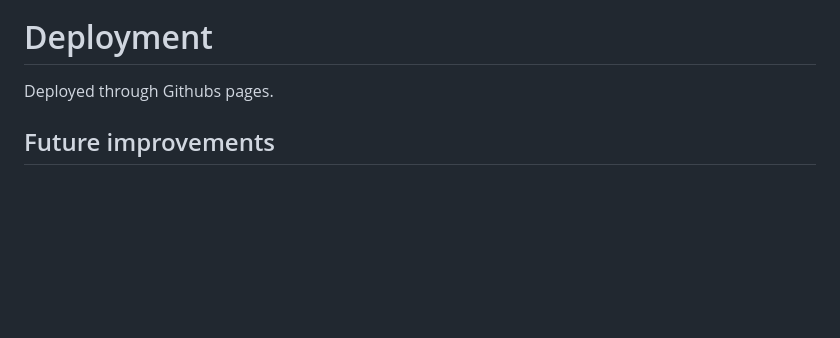
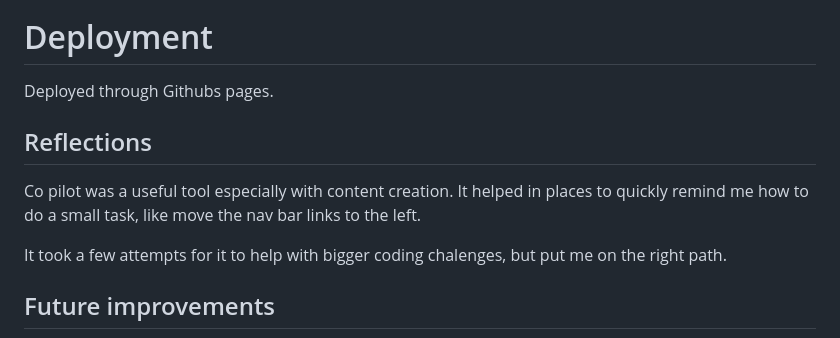
Before and after one commit to cal129/Flagstone-Demo, a Markdown page: README.md, the part around the change. Drawn GitHub-style; blank space fills up the shorter version.

```diff
--- a/README.md
+++ b/README.md
@@ -101,6 +101,12 @@ It has also lowered Best practices score, now due to some images being too small
 
 Deployed through Githubs pages.
 
+## Reflections
+
+Co pilot was a useful tool especially with content creation. It helped in places to quickly remind me how to do a small task, like move the nav bar links to the left.
+
+It took a few attempts for it to help with bigger coding chalenges, but put me on the right path.
+
 ## Future improvements
 
 -   A section of personal stories.
```
